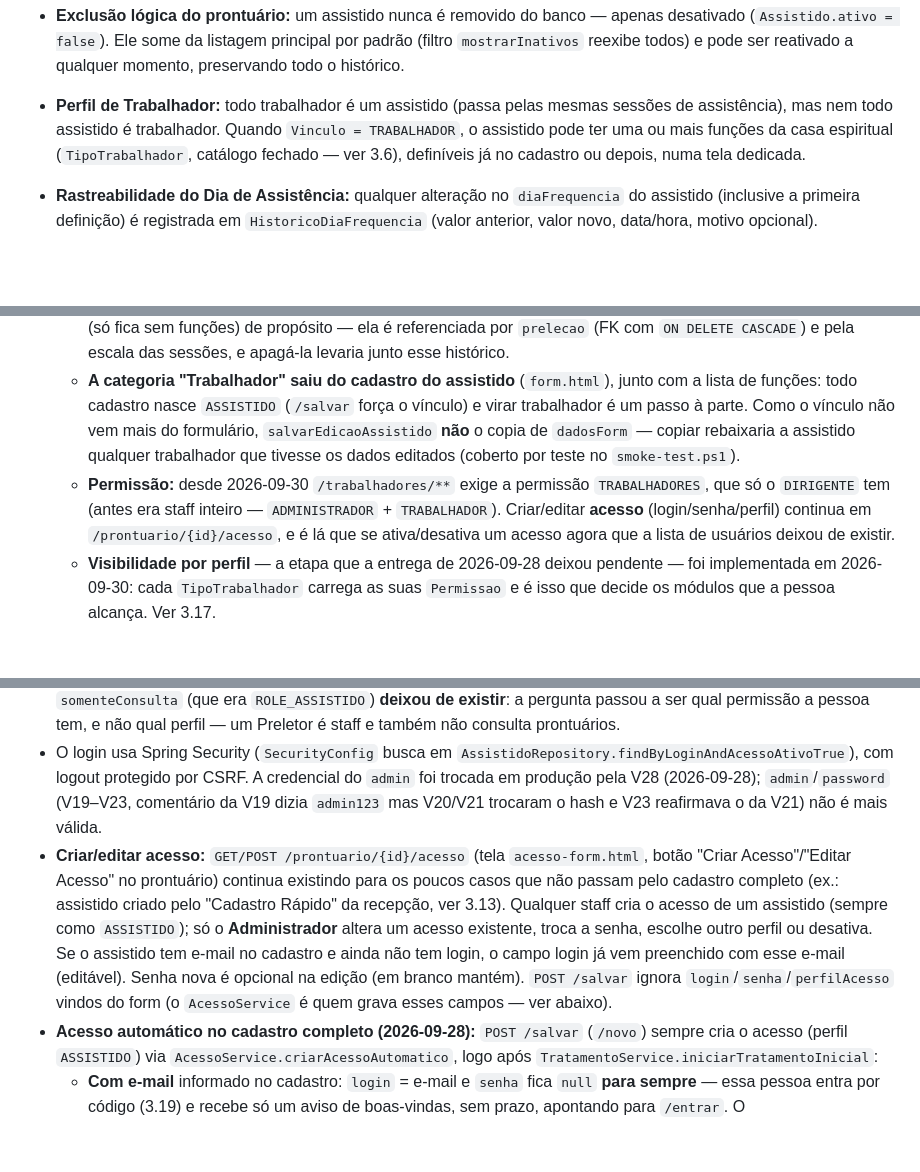
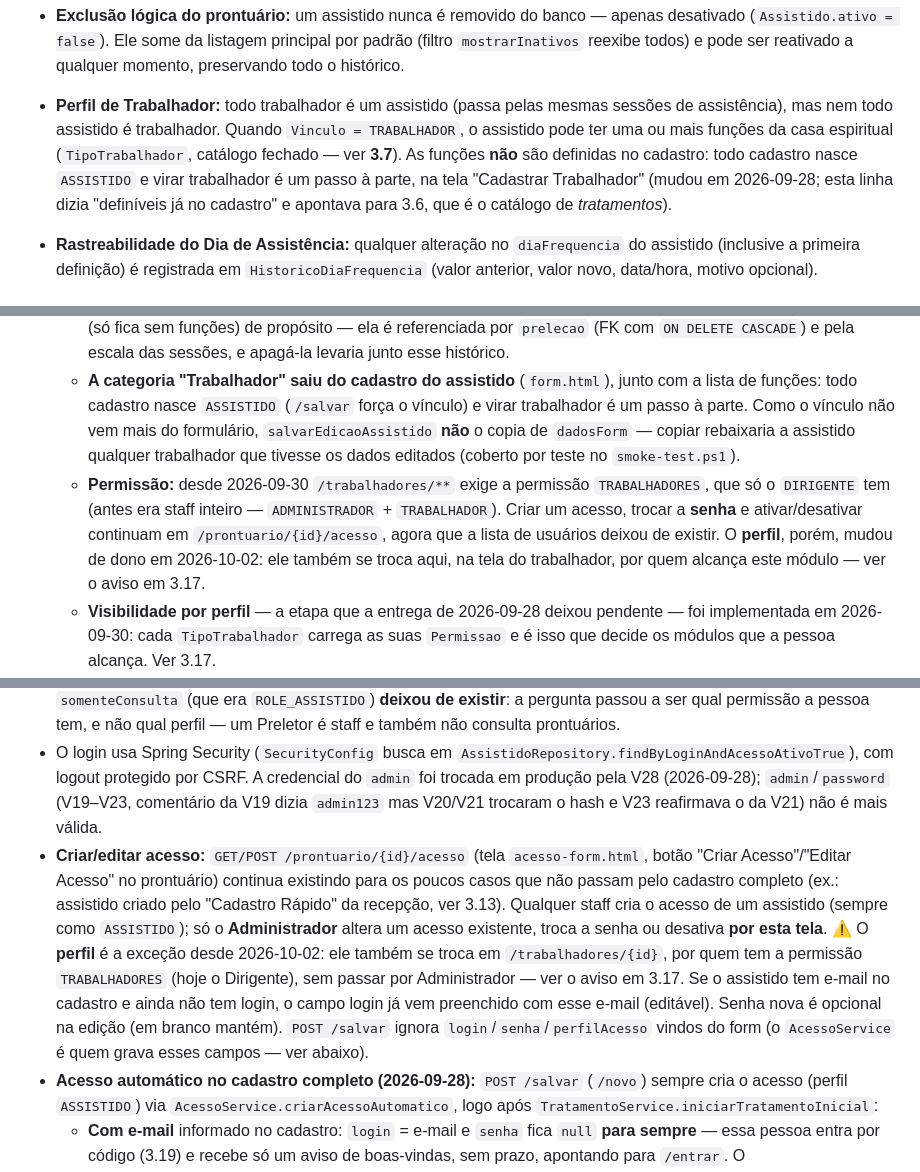
Before and after one commit to r25ta/divinaluz, a Markdown page: CLAUDE.md, 3 parts joined by grey strips. Rendered like a GitHub page; blank space fills up the shorter version.

```diff
--- a/CLAUDE.md
+++ b/CLAUDE.md
@@ -22,7 +22,7 @@ Sistema WEB para substituição do prontuário físico (fichas azuis) por um amb
 
 - **Exclusão lógica do prontuário:** um assistido nunca é removido do banco — apenas desativado (`Assistido.ativo = false`). Ele some da listagem principal por padrão (filtro `mostrarInativos` reexibe todos) e pode ser reativado a qualquer momento, preservando todo o histórico.
 
-- **Perfil de Trabalhador:** todo trabalhador é um assistido (passa pelas mesmas sessões de assistência), mas nem todo assistido é trabalhador. Quando `Vinculo = TRABALHADOR`, o assistido pode ter uma ou mais funções da casa espiritual (`TipoTrabalhador`, catálogo fechado — ver 3.6), definíveis já no cadastro ou depois, numa tela dedicada.
+- **Perfil de Trabalhador:** todo trabalhador é um assistido (passa pelas mesmas sessões de assistência), mas nem todo assistido é trabalhador. Quando `Vinculo = TRABALHADOR`, o assistido pode ter uma ou mais funções da casa espiritual (`TipoTrabalhador`, catálogo fechado — ver **3.7**). As funções **não** são definidas no cadastro: todo cadastro nasce `ASSISTIDO` e virar trabalhador é um passo à parte, na tela "Cadastrar Trabalhador" (mudou em 2026-09-28; esta linha dizia "definíveis já no cadastro" e apontava para 3.6, que é o catálogo de *tratamentos*).
 
 - **Rastreabilidade do Dia de Assistência:** qualquer alteração no `diaFrequencia` do assistido (inclusive a primeira definição) é registrada em `HistoricoDiaFrequencia` (valor anterior, valor novo, data/hora, motivo opcional).
 
@@ -59,7 +59,7 @@ Sistema WEB para substituição do prontuário físico (fichas azuis) por um amb
 - **Módulo "Cadastrar Trabalhador" (`/trabalhadores`, 2026-09-28):** substituiu a antiga tela `/usuarios` (que agora redireciona para cá). **Todo trabalhador é antes um assistido** — não existe cadastro de trabalhador do zero: a tela tem uma busca que devolve os assistidos já cadastrados (mesma normalização da busca da recepção: sem acento, sem maiúsculas, mínimo de 2 letras) e é dali que se escolhe quem promover. Quem ainda não tem cadastro passa antes pelo `/novo`.
   - `TrabalhadorService.definirPerfis` é o ponto único: com pelo menos um perfil marcado o assistido ganha `vinculo = TRABALHADOR`; sem nenhum, volta a `ASSISTIDO`. Na despromoção a linha de `Trabalhador` é **mantida** (só fica sem funções) de propósito — ela é referenciada por `prelecao` (FK com `ON DELETE CASCADE`) e pela escala das sessões, e apagá-la levaria junto esse histórico.
   - **A categoria "Trabalhador" saiu do cadastro do assistido** (`form.html`), junto com a lista de funções: todo cadastro nasce `ASSISTIDO` (`/salvar` força o vínculo) e virar trabalhador é um passo à parte. Como o vínculo não vem mais do formulário, `salvarEdicaoAssistido` **não** o copia de `dadosForm` — copiar rebaixaria a assistido qualquer trabalhador que tivesse os dados editados (coberto por teste no `smoke-test.ps1`).
-  - **Permissão:** desde 2026-09-30 `/trabalhadores/**` exige a permissão `TRABALHADORES`, que só o `DIRIGENTE` tem (antes era staff inteiro — `ADMINISTRADOR` + `TRABALHADOR`). Criar/editar **acesso** (login/senha/perfil) continua em `/prontuario/{id}/acesso`, e é lá que se ativa/desativa um acesso agora que a lista de usuários deixou de existir.
+  - **Permissão:** desde 2026-09-30 `/trabalhadores/**` exige a permissão `TRABALHADORES`, que só o `DIRIGENTE` tem (antes era staff inteiro — `ADMINISTRADOR` + `TRABALHADOR`). Criar um acesso, trocar a **senha** e ativar/desativar continuam em `/prontuario/{id}/acesso`, agora que a lista de usuários deixou de existir. O **perfil**, porém, mudou de dono em 2026-10-02: ele também se troca aqui, na tela do trabalhador, por quem alcança este módulo — ver o aviso em 3.17.
   - **Visibilidade por perfil** — a etapa que a entrega de 2026-09-28 deixou pendente — foi implementada em 2026-09-30: cada `TipoTrabalhador` carrega as suas `Permissao` e é isso que decide os módulos que a pessoa alcança. Ver 3.17.
 - **Ninguém conduz o próprio tratamento (2026-09-28):** o trabalhador tem os poderes do perfil dele sobre todos, **menos sobre si mesmo** — o entrevistador não entrevista a si próprio, quem o atende é outro entrevistador. Na prática: `ProntuarioController.ehOProprioRegistro` barra as quatro rotas de Avaliação/Entrevista (GET e POST) sobre o próprio cadastro, voltando ao prontuário com aviso (não é 403 — é regra de atendimento, não de segurança), e `verCartao` trata o **próprio** cartão como o de um assistido comum, aplicando a regra do cartão retido (3.10) também ao staff.
 
@@ -81,7 +81,7 @@ Sistema WEB para substituição do prontuário físico (fichas azuis) por um amb
 - **Modelo unificado (V25):** usuário e assistido são a mesma pessoa, então **não existe mais a entidade `Usuario`**. Os dados de acesso são colunas opcionais do próprio `Assistido`: `login` (único; `null` = sem acesso), `senha` (BCrypt), `perfilAcesso` (`PerfilAcesso`), `provedor` (`LOCAL`, `FACEBOOK`, `INSTAGRAM`, `GOOGLE`), `identificadorExterno` e `acessoAtivo`. O e-mail e o nome são os do cadastro do assistido (sem duplicar). A tabela `usuario` foi mantida no banco **sem uso** (convenção das colunas legadas, item 6); a V25 copiou seus dados para `assistido` e criou um assistido (vínculo `TRABALHADOR`) para cada usuário que não tinha um, como o `admin`.
 - **Perfis:** `ADMINISTRADOR` tem acesso total; `TRABALHADOR` é **staff, mas o que ele alcança vem das funções de trabalho dele** (desde 2026-09-30 — ver 3.17), não do perfil; `ASSISTIDO` é **somente consulta**: vê apenas o próprio cartão (`verCartao`) e a escala de preleções (`GET /prelecao`); qualquer inclusão, alteração ou exclusão retorna 403 (regras em `SecurityConfig`). `PerfilAdvice` expõe `meuAssistidoId` e um `podeX` por `Permissao` aos templates, que escondem os botões e links dos módulos que a pessoa não alcança (navbar, "Nova Preleção", coluna de ações). O `somenteConsulta` (que era `ROLE_ASSISTIDO`) **deixou de existir**: a pergunta passou a ser qual permissão a pessoa tem, e não qual perfil — um Preletor é staff e também não consulta prontuários.
 - O login usa Spring Security (`SecurityConfig` busca em `AssistidoRepository.findByLoginAndAcessoAtivoTrue`), com logout protegido por CSRF. A credencial do `admin` foi trocada em produção pela V28 (2026-09-28); `admin`/`password` (V19–V23, comentário da V19 dizia `admin123` mas V20/V21 trocaram o hash e V23 reafirmava o da V21) não é mais válida.
-- **Criar/editar acesso:** `GET/POST /prontuario/{id}/acesso` (tela `acesso-form.html`, botão "Criar Acesso"/"Editar Acesso" no prontuário) continua existindo para os poucos casos que não passam pelo cadastro completo (ex.: assistido criado pelo "Cadastro Rápido" da recepção, ver 3.13). Qualquer staff cria o acesso de um assistido (sempre como `ASSISTIDO`); só o **Administrador** altera um acesso existente, troca a senha, escolhe outro perfil ou desativa. Se o assistido tem e-mail no cadastro e ainda não tem login, o campo login já vem preenchido com esse e-mail (editável). Senha nova é opcional na edição (em branco mantém). `POST /salvar` ignora `login`/`senha`/`perfilAcesso` vindos do form (o `AcessoService` é quem grava esses campos — ver abaixo).
+- **Criar/editar acesso:** `GET/POST /prontuario/{id}/acesso` (tela `acesso-form.html`, botão "Criar Acesso"/"Editar Acesso" no prontuário) continua existindo para os poucos casos que não passam pelo cadastro completo (ex.: assistido criado pelo "Cadastro Rápido" da recepção, ver 3.13). Qualquer staff cria o acesso de um assistido (sempre como `ASSISTIDO`); só o **Administrador** altera um acesso existente, troca a senha ou desativa **por esta tela**. ⚠️ O **perfil** é a exceção desde 2026-10-02: ele também se troca em `/trabalhadores/{id}`, por quem tem a permissão `TRABALHADORES` (hoje o Dirigente), sem passar por Administrador — ver o aviso em 3.17. Se o assistido tem e-mail no cadastro e ainda não tem login, o campo login já vem preenchido com esse e-mail (editável). Senha nova é opcional na edição (em branco mantém). `POST /salvar` ignora `login`/`senha`/`perfilAcesso` vindos do form (o `AcessoService` é quem grava esses campos — ver abaixo).
 - **Acesso automático no cadastro completo (2026-09-28):** `POST /salvar` (`/novo`) sempre cria o acesso (perfil `ASSISTIDO`) via `AcessoService.criarAcessoAutomatico`, logo após `TratamentoService.iniciarTratamentoInicial`:
   - **Com e-mail** informado no cadastro: `login` = e-mail e `senha` fica `null` **para sempre** — essa pessoa entra por código (3.19) e recebe só um aviso de boas-vindas, sem prazo, apontando para `/entrar`. O `UserDetailsService` continua filtrando `senha != null`, o que agora tem um segundo propósito: garantir que quem entra por código não consiga entrar pelo formulário de senha. *(Até 2026-10-02 aqui era gerado um `tokenDefinicaoSenha`/`tokenDefinicaoSenhaExpiraEm` (V30, 48h) com o link `GET /definir-senha/{token}`; nada mais gera esse token — ver "o que ficou legado" em 3.19.)*
   - **Sem e-mail**: o formulário de cadastro (`form.html`, seção "Acesso ao Sistema", só no modo criação) exige a "Senha de Acesso" digitada pela recepção (JS torna o campo obrigatório quando o e-mail está vazio); o `login` é gerado a partir do nome (`gerarLoginPorNome` — normaliza acentos, minúsculo, `nome.sobrenome`, sufixo numérico em colisão).
```
Also changed, not shown: other parts of CLAUDE.md (+10 -10 lines).
